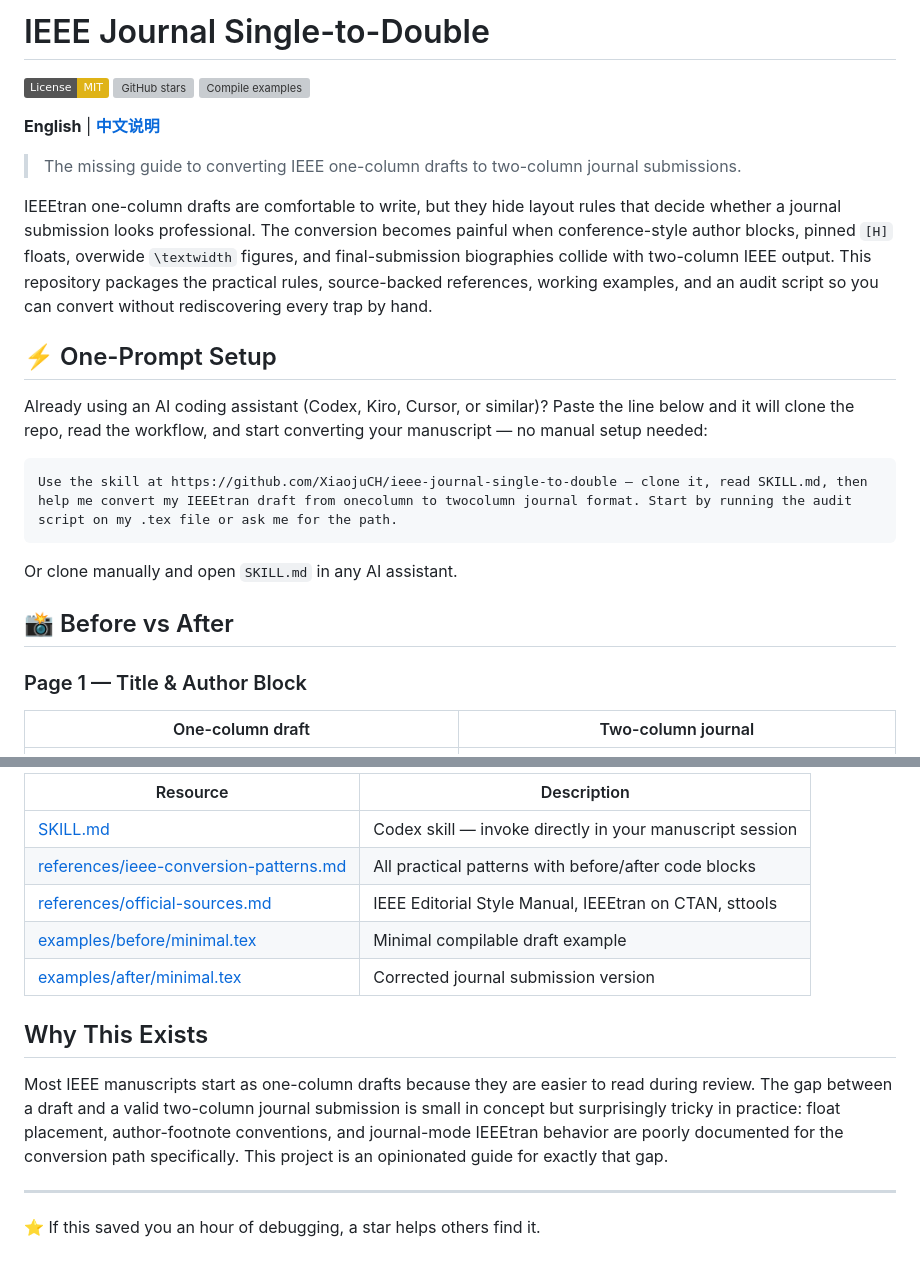
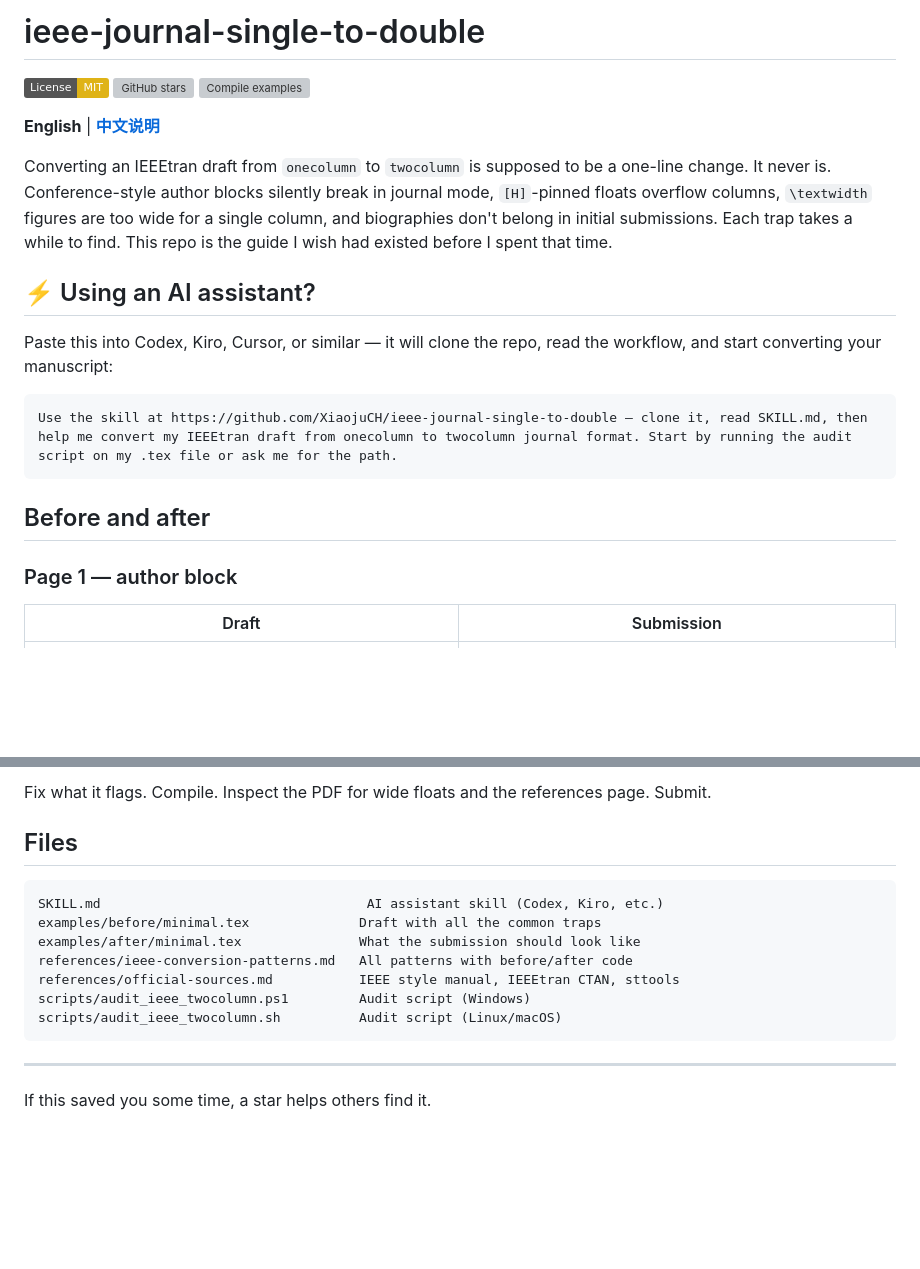
Before and after one commit to XiaojuCH/ieee-journal-single-to-double, a Markdown page: README.md, 2 parts joined by grey strips. GitHub-like rendering; badges without logos; blank space fills up the shorter version; grey boxes are pictures that could not be loaded.

````diff
--- a/README.md
+++ b/README.md
@@ -1,4 +1,4 @@
-# IEEE Journal Single-to-Double
+# ieee-journal-single-to-double
 
 [![License: MIT](https://img.shields.io/badge/License-MIT-yellow.svg)](LICENSE)
 [![GitHub stars](https://img.shields.io/github/stars/XiaojuCH/ieee-journal-single-to-double?style=social)](https://github.com/XiaojuCH/ieee-journal-single-to-double/stargazers)
@@ -6,26 +6,21 @@
 
 **English** | **[中文说明](README_ZH.md)**
 
-> The missing guide to converting IEEE one-column drafts to two-column journal submissions.
+Converting an IEEEtran draft from `onecolumn` to `twocolumn` is supposed to be a one-line change. It never is. Conference-style author blocks silently break in journal mode, `[H]`-pinned floats overflow columns, `\textwidth` figures are too wide for a single column, and biographies don't belong in initial submissions. Each trap takes a while to find. This repo is the guide I wish had existed before I spent that time.
 
-IEEEtran one-column drafts are comfortable to write, but they hide layout rules that decide whether a journal submission looks professional. The conversion becomes painful when conference-style author blocks, pinned `[H]` floats, overwide `\textwidth` figures, and final-submission biographies collide with two-column IEEE output. This repository packages the practical rules, source-backed references, working examples, and an audit script so you can convert without rediscovering every trap by hand.
+## ⚡ Using an AI assistant?
 
-## ⚡ One-Prompt Setup
-
-Already using an AI coding assistant (Codex, Kiro, Cursor, or similar)?
-Paste the line below and it will clone the repo, read the workflow, and start converting your manuscript — no manual setup needed:
+Paste this into Codex, Kiro, Cursor, or similar — it will clone the repo, read the workflow, and start converting your manuscript:
 
 ```
 Use the skill at https://github.com/XiaojuCH/ieee-journal-single-to-double — clone it, read SKILL.md, then help me convert my IEEEtran draft from onecolumn to twocolumn journal format. Start by running the audit script on my .tex file or ask me for the path.
 ```
 
-Or clone manually and open `SKILL.md` in any AI assistant.
+## Before and after
 
-## 📸 Before vs After
+### Page 1 — author block
 
-### Page 1 — Title & Author Block
-
-| One-column draft | Two-column journal |
+| Draft | Submission |
 |:---:|:---:|
 | ![before p1](assets/before-page1.png) | ![after p1](assets/after-page1.png) |
 | Conference-style `\IEEEauthorblockN/A` | Journal `\author{...\thanks{...}}` footnotes |
@@ -82,16 +58,18 @@ Or clone manually and open `SKILL.md` in any AI assistant.
 
-| Resource | Description |
-|---|---|
-| [SKILL.md](SKILL.md) | Codex skill — invoke directly in your manuscript session |
-| [references/ieee-conversion-patterns.md](references/ieee-conversion-patterns.md) | All practical patterns with before/after code blocks |
-| [references/official-sources.md](references/official-sources.md) | IEEE Editorial Style Manual, IEEEtran on CTAN, sttools |
-| [examples/before/minimal.tex](examples/before/minimal.tex) | Minimal compilable draft example |
-| [examples/after/minimal.tex](examples/after/minimal.tex) | Corrected journal submission version |
+Fix what it flags. Compile. Inspect the PDF for wide floats and the references page. Submit.
 
-## Why This Exists
+## Files
 
-Most IEEE manuscripts start as one-column drafts because they are easier to read during review. The gap between a draft and a valid two-column journal submission is small in concept but surprisingly tricky in practice: float placement, author-footnote conventions, and journal-mode IEEEtran behavior are poorly documented for the conversion path specifically. This project is an opinionated guide for exactly that gap.
+```
+SKILL.md                                  AI assistant skill (Codex, Kiro, etc.)
+examples/before/minimal.tex              Draft with all the common traps
+examples/after/minimal.tex               What the submission should look like
+references/ieee-conversion-patterns.md   All patterns with before/after code
+references/official-sources.md           IEEE style manual, IEEEtran CTAN, sttools
+scripts/audit_ieee_twocolumn.ps1         Audit script (Windows)
+scripts/audit_ieee_twocolumn.sh          Audit script (Linux/macOS)
+```
 
 ---
 
-⭐ If this saved you an hour of debugging, a star helps others find it.
+If this saved you some time, a star helps others find it.
````
Also changed, not shown: other parts of README.md (+18 -37 lines), README_ZH.md (+38 -59 lines).
